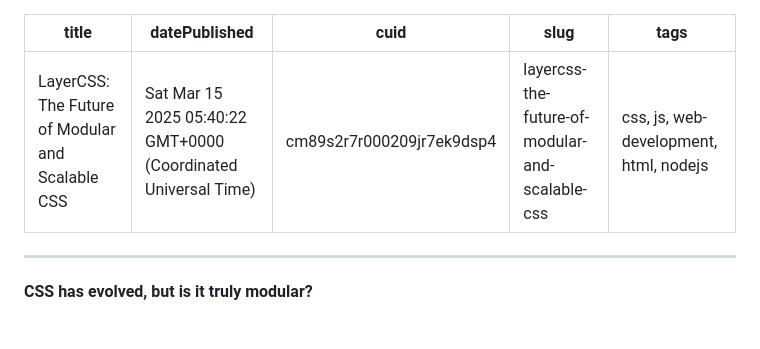
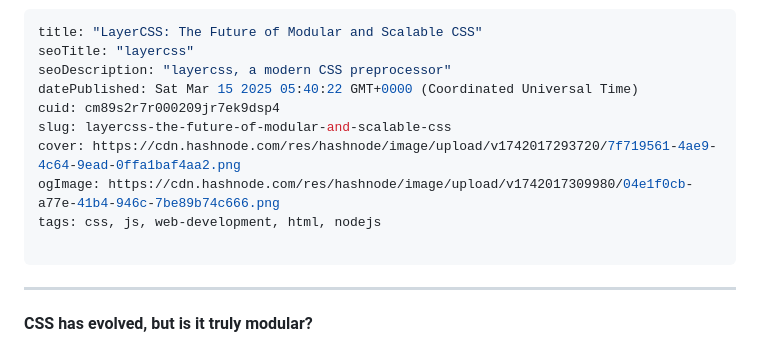
Before and after one commit to Seb3rhjck/layerCSS.lyc, a Markdown page: cm89s2r7r000209jr7ek9dsp4.md, the part around the change. GitHub-like rendering.

Commit message:
update post: LayerCSS: The Future of Modular and Scalable CSS

```diff
--- a/cm89s2r7r000209jr7ek9dsp4.md
+++ b/cm89s2r7r000209jr7ek9dsp4.md
@@ -1,8 +1,12 @@
 ---
 title: "LayerCSS: The Future of Modular and Scalable CSS"
+seoTitle: "layercss"
+seoDescription: "layercss, a modern CSS preprocessor"
 datePublished: Sat Mar 15 2025 05:40:22 GMT+0000 (Coordinated Universal Time)
 cuid: cm89s2r7r000209jr7ek9dsp4
 slug: layercss-the-future-of-modular-and-scalable-css
+cover: https://cdn.hashnode.com/res/hashnode/image/upload/v1742017293720/7f719561-4ae9-4c64-9ead-0ffa1baf4aa2.png
+ogImage: https://cdn.hashnode.com/res/hashnode/image/upload/v1742017309980/04e1f0cb-a77e-41b4-946c-7be89b74c666.png
 tags: css, js, web-development, html, nodejs
 
 ---
```
